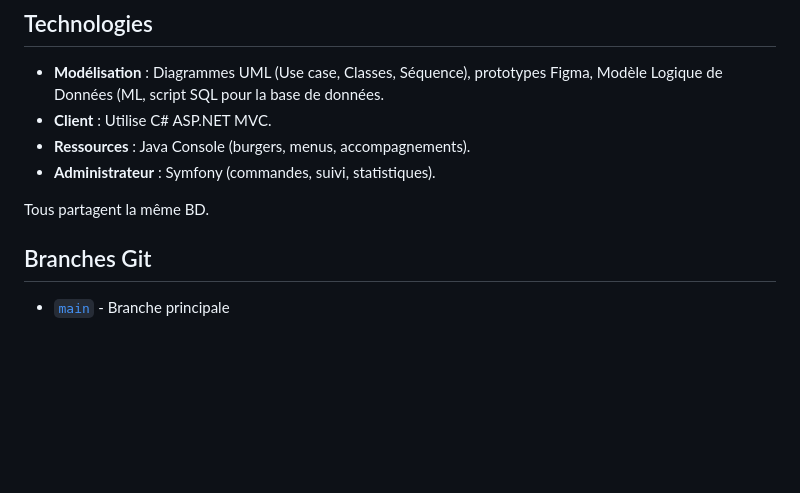
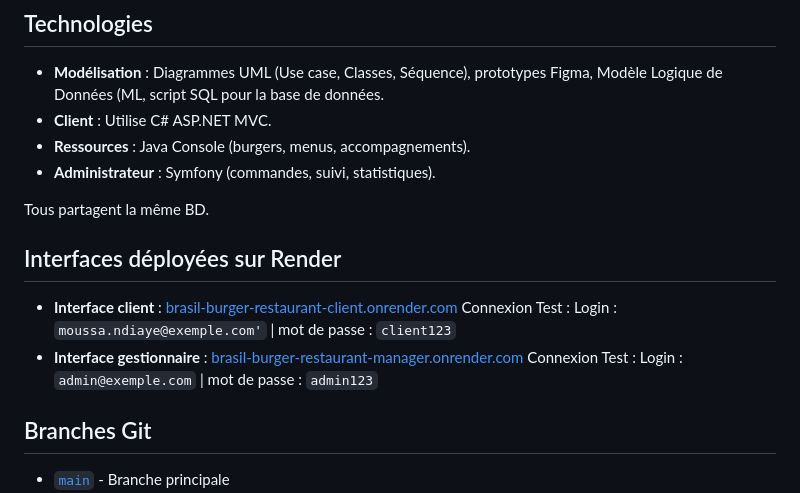
Before and after one commit to BySalim/brasil-burger-restaurant, a Markdown page: README.md, the part around the change. Drawn GitHub-style; blank space fills up the shorter version.

Commit message:
Update README.md
Ajout des interfaces déployées

```diff
--- a/README.md
+++ b/README.md
@@ -13,6 +13,11 @@ Ce projet consiste à créer une application de gestion des commandes et livrai
 
 Tous partagent la même BD.
 
+## Interfaces déployées sur Render
+- **Interface client** : [brasil-burger-restaurant-client.onrender.com](https://brasil-burger-restaurant-client.onrender.com)
+    Connexion Test :  Login : `moussa.ndiaye@exemple.com'` | mot de passe : `client123`
+- **Interface gestionnaire** : [brasil-burger-restaurant-manager.onrender.com](https://brasil-burger-restaurant-manager.onrender.com)
+    Connexion Test :  Login : `admin@exemple.com` | mot de passe : `admin123`
 
 ## Branches Git
 
```
